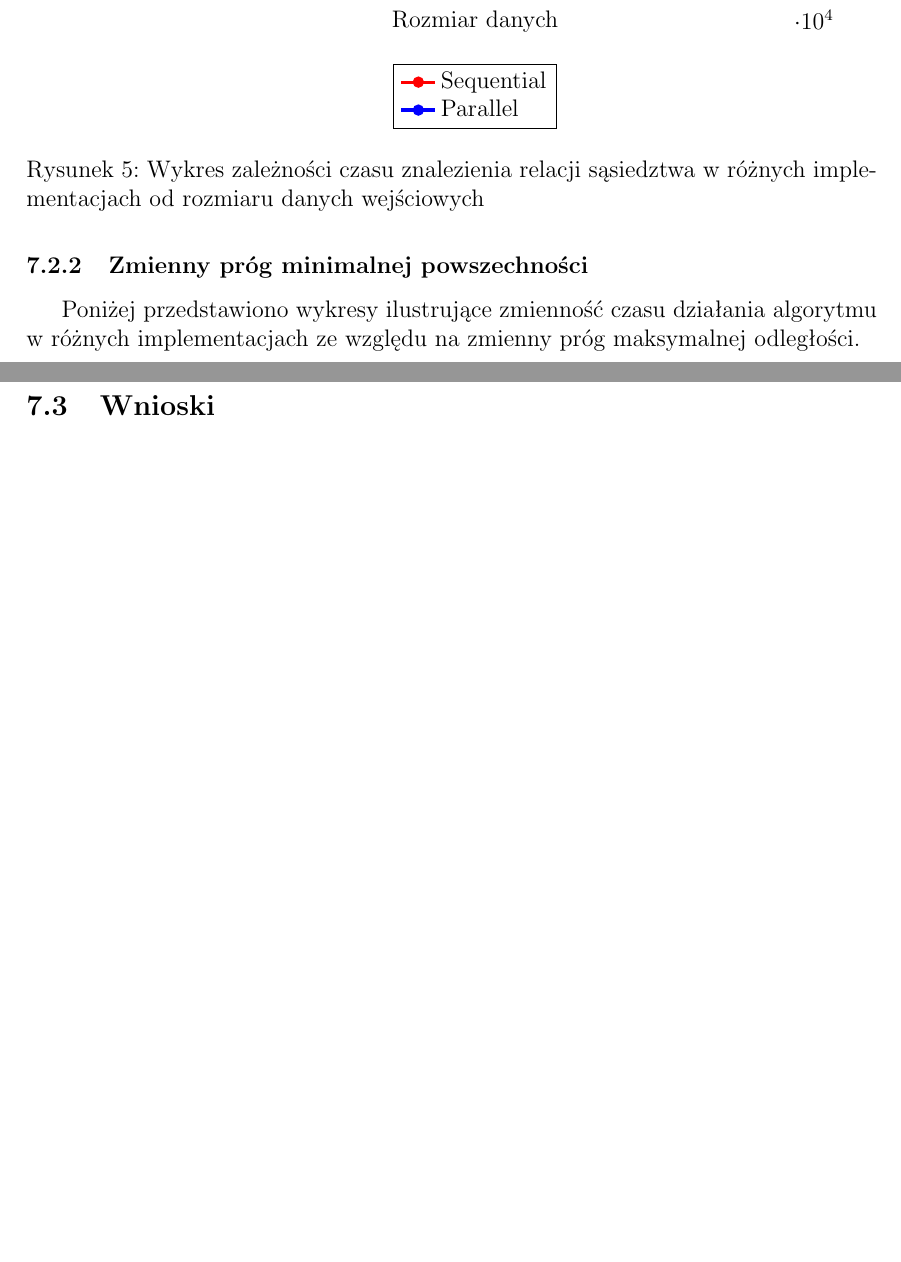
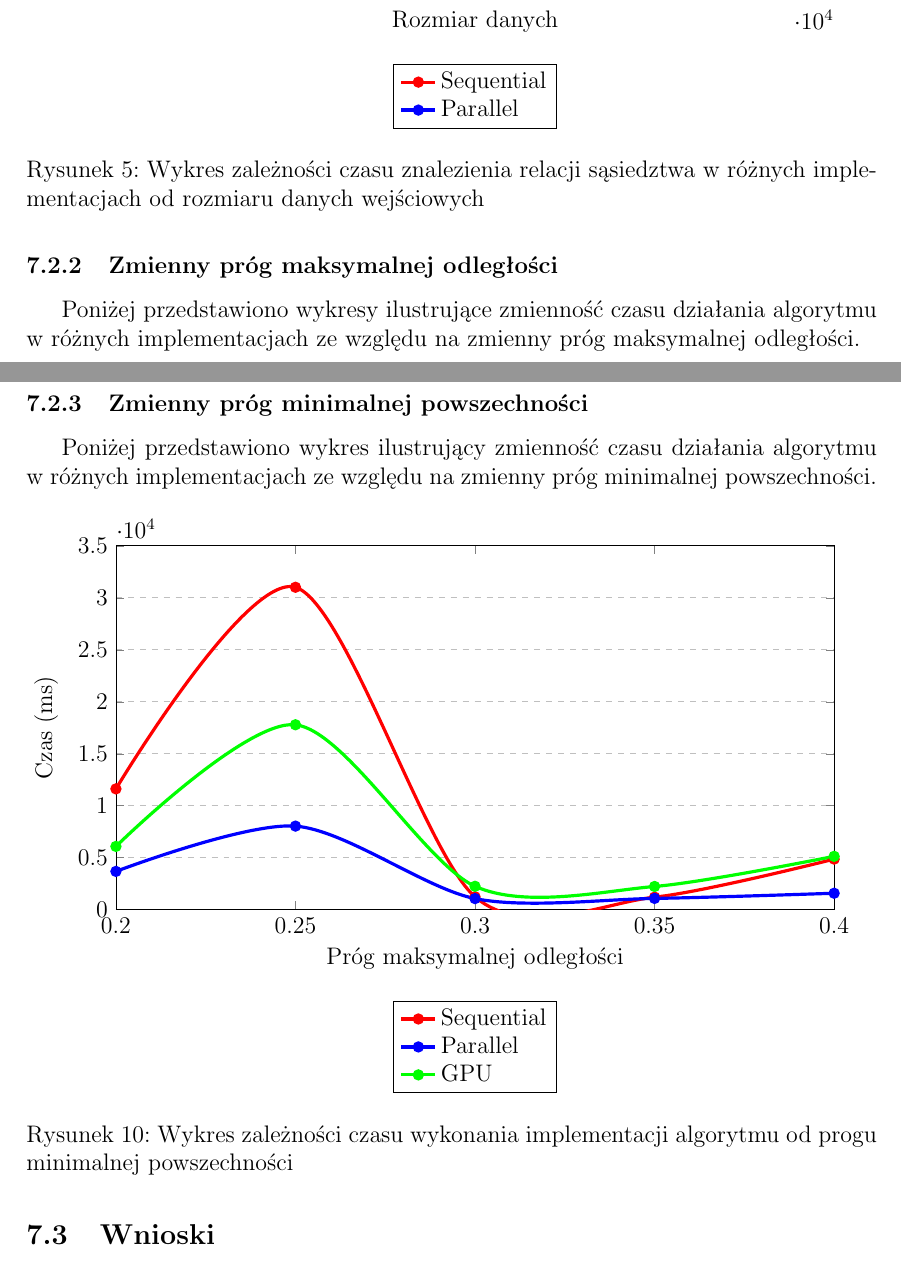
Before and after one commit to marekrydlewski/cuda-na-kiju, a LaTeX document (Documentation/main.tex): two parts of pages 39 and 42 of 52, joined at a grey line, cut so that both start at the same text, the shorter picture padded with empty space. Compiled offline with pdfLaTeX.

Commit message:
7.2.3 chart

```diff
--- a/Documentation/main.tex
+++ b/Documentation/main.tex
@@ -1002,7 +1002,7 @@ Dla uśrednienia czasów wykonań poszczególnych testów i wyeliminowania zakł
 \textbf{Zmienny parametr} & \textbf{Próg min. powszechności} & \textbf{Próg maks. odległości} \\
 \hline
 Rozmiar instancji & 0.2 & 3 \\
-Próg min. powszechności & 0.05 - 0.4 & 5 \\
+Próg min. powszechności & 0.2 - 0.4 & 5 \\
 Próg maks. odległości & 0.2 & 2 - 5 \\
 \hline
 \end{tabular}
@@ -1110,7 +1110,7 @@ Dodatkowo na rysunku \ref{chart:planesweep-datasize} przedstawiono czasy wykona
 \label{chart:planesweep-datasize}
 \end{figure}
 
-\subsubsection{Zmienny próg minimalnej powszechności}
+\subsubsection{Zmienny próg maksymalnej odległości}
 
 Poniżej przedstawiono wykresy ilustrujące zmienność czasu działania algorytmu w różnych implementacjach ze względu na zmienny próg maksymalnej odległości.
 
@@ -1320,6 +1320,62 @@ Poniżej przedstawiono wykresy ilustrujące zmienność czasu działania algoryt
 \end{tikzpicture}
 \caption{Wykres zależności czasu wykonania implementacji algorytmu od progu maksymalnej odległości dla danych gęstych ze skupiskami}
 \label{chart:maxdist-nonsparse-hotspots}
+\end{figure}
+
+\subsubsection{Zmienny próg minimalnej powszechności}
+
+Poniżej przedstawiono wykres ilustrujący zmienność czasu działania algorytmu w różnych implementacjach ze względu na zmienny próg minimalnej powszechności.
+
+\begin{figure}[H]
+\begin{tikzpicture}
+\begin{axis}[
+            legend style={at={(0.5,-0.25)},anchor=north,legend cell align=left},
+            xlabel={Próg maksymalnej odległości},
+            ylabel={Czas (ms)},
+            xtick=data,
+            ymin=0, ymax=35000,
+            xmin=0.2, xmax=0.4,
+           ymajorgrids=true,
+           grid style=dashed,
+           width=0.95\textwidth,
+           height=8cm,
+           point meta={y*100}
+           ]
+\addplot[
+          color=red,
+          ultra thick,
+          mark=*,
+          smooth
+          ]
+          coordinates {
+          (0.2,11616.7)(0.25,31008.85)(0.3,1237.55)(0.35,1202.5)(0.4,4862.3)
+         };
+
+\addplot[
+          color=blue,
+          ultra thick,
+          mark=*,
+          smooth
+          ]
+          coordinates {
+         (0.2,3678.6)(0.25,8034.6)(0.3,1063.35)(0.35,1081.9)(0.4,1579.35)
+         };
+
+\addplot[
+          color=green,
+          ultra thick,
+          mark=*,
+          smooth
+          ]
+          coordinates {
+         (0.2,6082.4)(0.25,17783.9)(0.3,2247.6)(0.35,2229.7)(0.4,5129.7)
+         };
+
+\legend{Sequential, Parallel, GPU}
+\end{axis}
+\end{tikzpicture}
+\caption{Wykres zależności czasu wykonania implementacji algorytmu od progu minimalnej powszechności}
+\label{chart:minprev-sparse}
 \end{figure}
 
 \subsection{Wnioski}
```
Also changed, not shown: Documentation/main.pdf.
